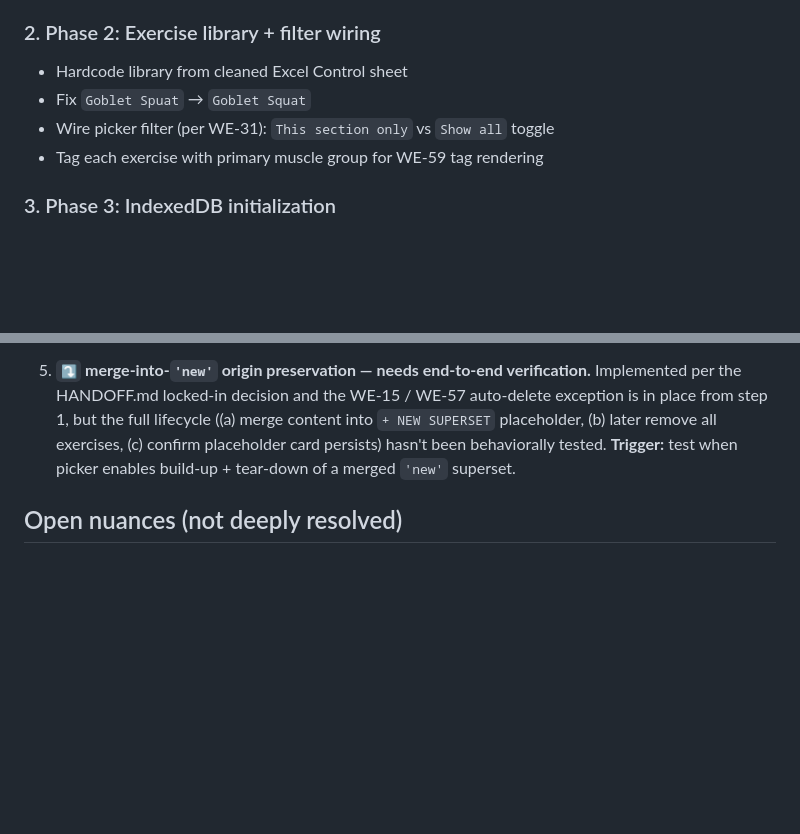
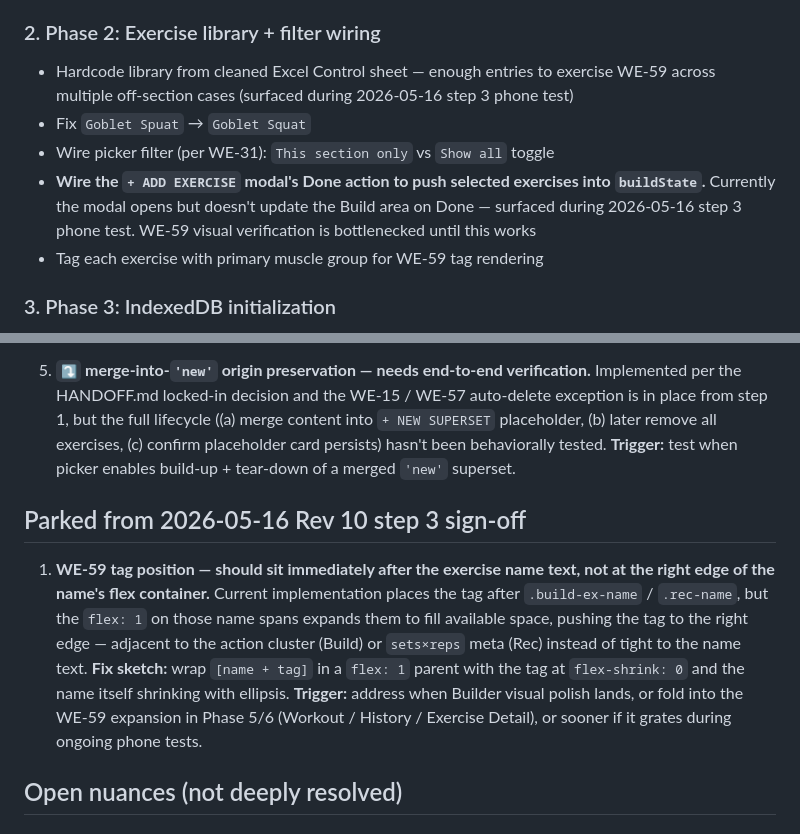
Before and after one commit to mdwoskin/workout-engine, a Markdown page: OUTSTANDING_ITEMS.md, 2 parts joined by grey strips. Rendered like a GitHub page; blank space fills up the shorter version.

```diff
--- a/OUTSTANDING_ITEMS.md
+++ b/OUTSTANDING_ITEMS.md
@@ -19,9 +19,10 @@ Starting point: current `index.html` (Phase 1 Rev 9). Apply these deltas:
 - ~~**Side effects** (WE-15, WE-57, WE-58)~~ — shipped in step 1 (empty-superset auto-delete + pulled-rec re-enable).
 
 ### 2. Phase 2: Exercise library + filter wiring
-- Hardcode library from cleaned Excel Control sheet
+- Hardcode library from cleaned Excel Control sheet — enough entries to exercise WE-59 across multiple off-section cases (surfaced during 2026-05-16 step 3 phone test)
 - Fix `Goblet Spuat` → `Goblet Squat`
 - Wire picker filter (per WE-31): `This section only` vs `Show all` toggle
+- **Wire the `+ ADD EXERCISE` modal's Done action to push selected exercises into `buildState`.** Currently the modal opens but doesn't update the Build area on Done — surfaced during 2026-05-16 step 3 phone test. WE-59 visual verification is bottlenecked until this works
 - Tag each exercise with primary muscle group for WE-59 tag rendering
 
 ### 3. Phase 3: IndexedDB initialization
@@ -84,6 +85,20 @@ Per CLAUDE.md §7 (d) park disposition.
    card persists) hasn't been behaviorally tested. **Trigger:** test
    when picker enables build-up + tear-down of a merged `'new'` superset.
 
+## Parked from 2026-05-16 Rev 10 step 3 sign-off
+
+1. **WE-59 tag position — should sit immediately after the exercise name
+   text, not at the right edge of the name's flex container.** Current
+   implementation places the tag after `.build-ex-name` / `.rec-name`,
+   but the `flex: 1` on those name spans expands them to fill available
+   space, pushing the tag to the right edge — adjacent to the action
+   cluster (Build) or `sets×reps` meta (Rec) instead of tight to the
+   name text. **Fix sketch:** wrap `[name + tag]` in a `flex: 1` parent
+   with the tag at `flex-shrink: 0` and the name itself shrinking with
+   ellipsis. **Trigger:** address when Builder visual polish lands, or
+   fold into the WE-59 expansion in Phase 5/6 (Workout / History /
+   Exercise Detail), or sooner if it grates during ongoing phone tests.
+
 ## Open nuances (not deeply resolved)
 
 ### A. Reuse of saved workout templates
```
Also changed, not shown: HANDOFF.md (+14 -10 lines).
